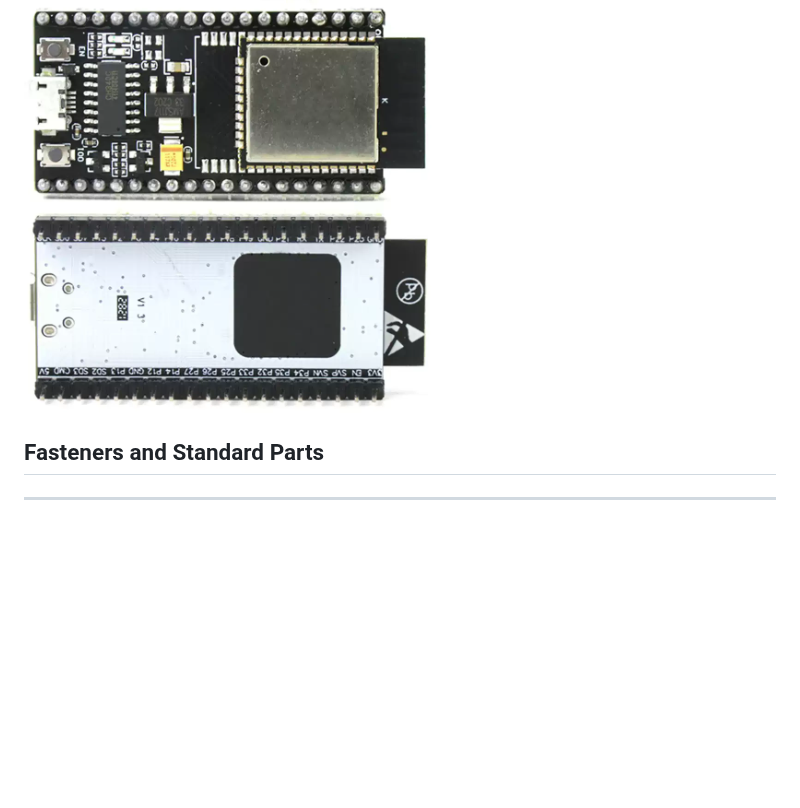
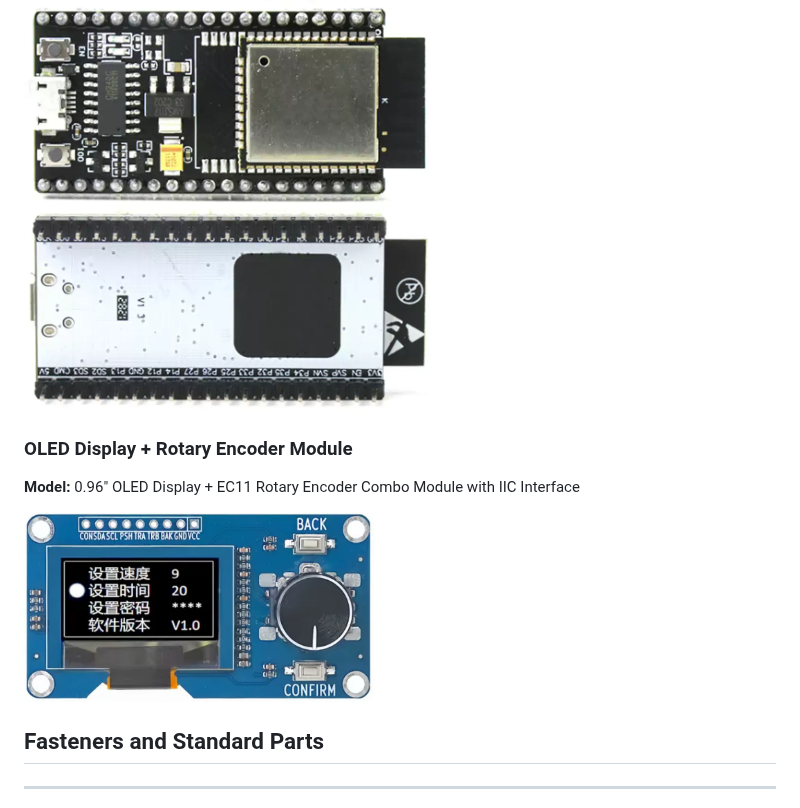
Before and after one commit to PrintXDreams/BambuNRS, a Markdown page: docs/assembly/parts-selection.md, the part around the change. Drawn GitHub-style; pictures changed too: docs/assembly/img/oled-rotary-encoder-module.png (added); blank space fills up the shorter version.

Commit message:
Add OLED display + rotary encoder module to parts selection

```diff
--- a/docs/assembly/parts-selection.md
+++ b/docs/assembly/parts-selection.md
@@ -25,6 +25,14 @@
 
 <!-- Notes on ESP32 -->
 
+### OLED Display + Rotary Encoder Module
+
+**Model:** 0.96" OLED Display + EC11 Rotary Encoder Combo Module with IIC Interface
+
+![OLED+EC11](img/oled-rotary-encoder-module.png)
+
+<!-- Notes on OLED and rotary encoder -->
+
 ## Fasteners and Standard Parts
 
 <!-- Notes on fasteners and standard parts -->
```
